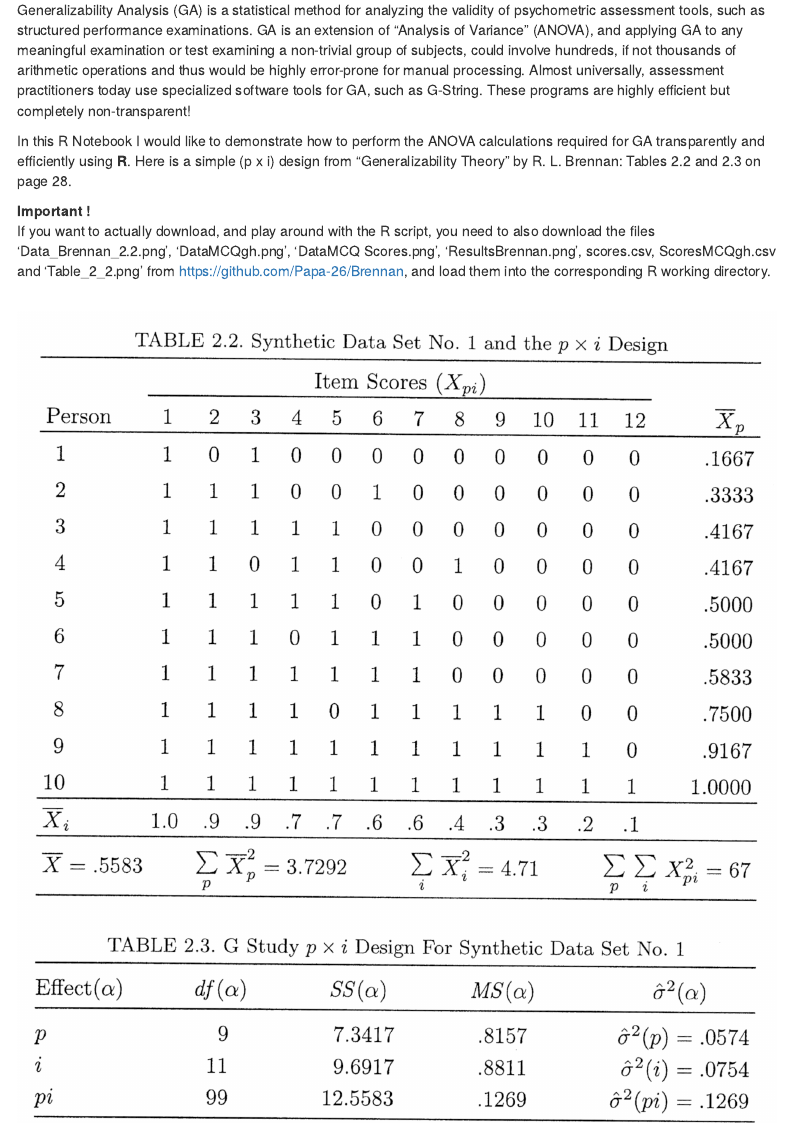
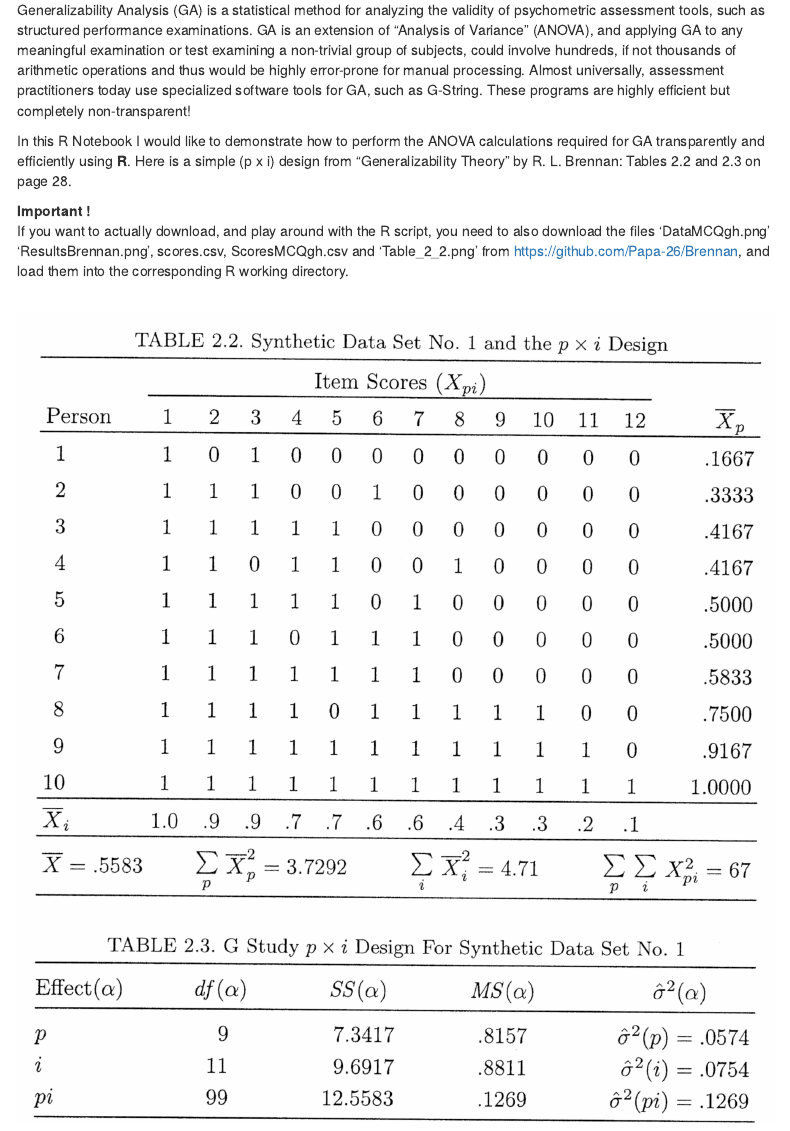
Before and after one commit to Papa-26/Brennan, an R Markdown document (Brennan.Rmd): the page in a window 1100 px wide, from 300 px down. The pictures show the output file Brennan.nb.html that the author committed with the source, opened offline; menus at the side of the page are left out.

Commit message:
removed 2 .png

```diff
--- a/Brennan.Rmd
+++ b/Brennan.Rmd
@@ -28,7 +28,7 @@ Generalizability Analysis (GA) is a statistical method for analyzing the validit
 In this R Notebook I would like to demonstrate how to perform the ANOVA calculations required for GA transparently and efficiently using **R**. Here is a simple (p x i) design from "Generalizability Theory" by R. L. Brennan: Tables 2.2 and 2.3 on page 28.
 
 **Important !**\
-If you want to actually download, and play around with the R script, you need to also download the files 'Data_Brennan_2.2.png', 'DataMCQgh.png', 'DataMCQ Scores.png', 'ResultsBrennan.png', scores.csv, ScoresMCQgh.csv and 'Table_2_2.png' from <https://github.com/Papa-26/Brennan>, and load them into the corresponding R working directory.
+If you want to actually download, and play around with the R script, you need to also download the files 'DataMCQgh.png' 'ResultsBrennan.png', scores.csv, ScoresMCQgh.csv and 'Table_2_2.png' from <https://github.com/Papa-26/Brennan>, and load them into the corresponding R working directory.
 
 \pagebreak
 
```
Also changed, not shown: Brennan.nb.html.
